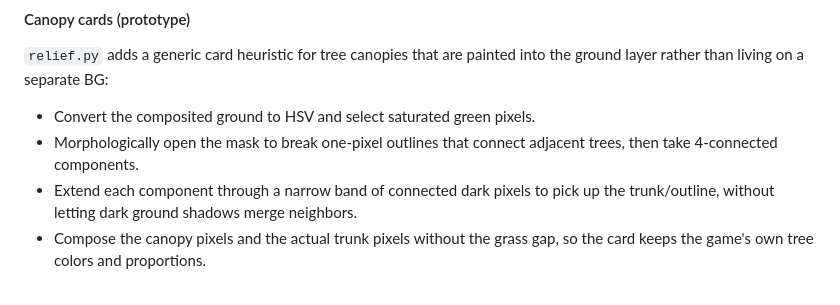
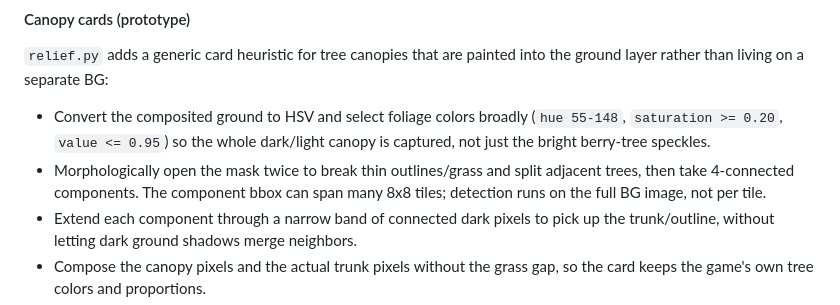
Before and after one commit to g1gowda123/gba-diorama, a Markdown page: docs/DESIGN.md, the part around the change. GitHub-like rendering.

```diff
--- a/docs/DESIGN.md
+++ b/docs/DESIGN.md
@@ -144,9 +144,12 @@ materials; a real integration will infer them.
 `relief.py` adds a generic card heuristic for tree canopies that are painted
 into the ground layer rather than living on a separate BG:
 
-- Convert the composited ground to HSV and select saturated green pixels.
-- Morphologically open the mask to break one-pixel outlines that connect
-  adjacent trees, then take 4-connected components.
+- Convert the composited ground to HSV and select foliage colors broadly
+  (`hue 55-148`, `saturation >= 0.20`, `value <= 0.95`) so the whole dark/light
+  canopy is captured, not just the bright berry-tree speckles.
+- Morphologically open the mask twice to break thin outlines/grass and split
+  adjacent trees, then take 4-connected components. The component bbox can span
+  many 8x8 tiles; detection runs on the full BG image, not per tile.
 - Extend each component through a narrow band of connected dark pixels to pick
   up the trunk/outline, without letting dark ground shadows merge neighbors.
 - Compose the canopy pixels and the actual trunk pixels without the grass gap,
```
Also changed, not shown: AGENTS.md (+1 -1 lines), README.md (+6 -5 lines), docs/images/emerald-route101.png, 4 other files.
